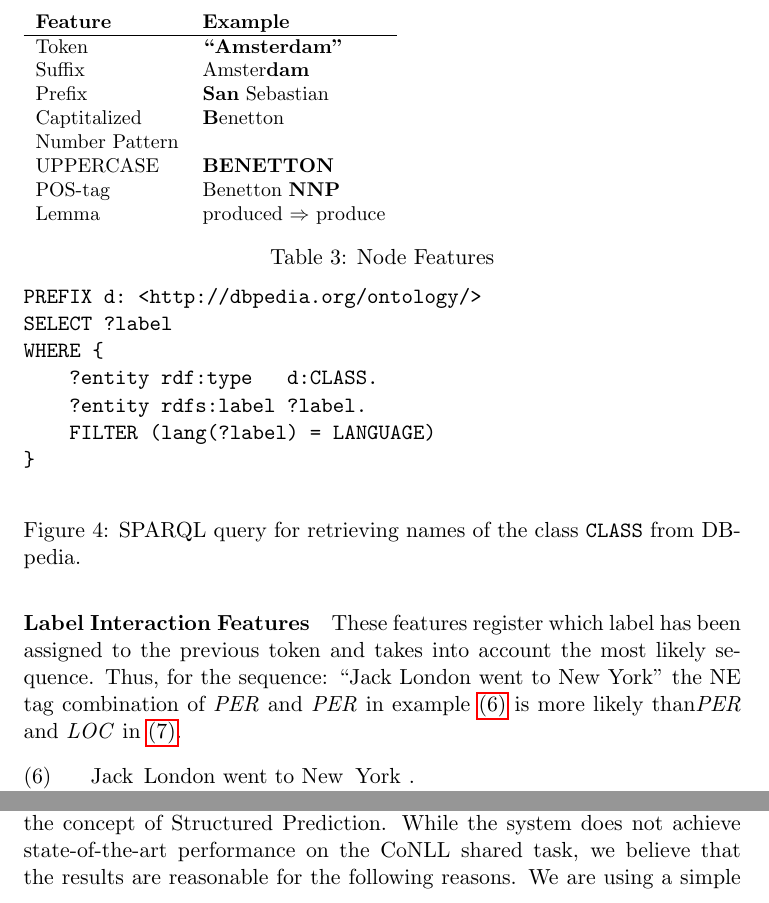
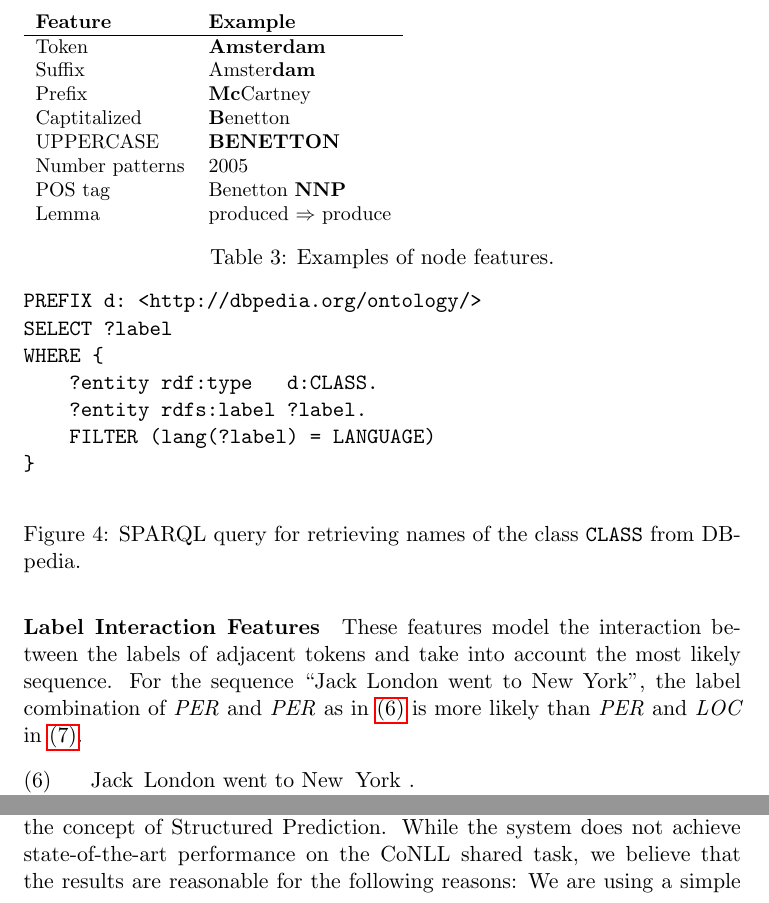
Before and after one commit to Hidayat722/structured-ner, a LaTeX paper (doc/report/paper.tex): two parts of pages 8 and 10 of 12, joined at a grey line, cut so that both start at the same text. Compiled offline with pdfLaTeX; a LaTeX package or settings file that is missing is left out.

Commit message:
Minor changes.

```diff
--- a/doc/report/paper.tex
+++ b/doc/report/paper.tex
@@ -320,23 +320,25 @@ Table~\ref{table:node} shows the various node features with an example respectiv
 \begin{tabular}{ l l }
 \bf Feature & \bf Example \\
 \hline
-Token &  \textbf{``Amsterdam''}\\
+Token &  \textbf{Amsterdam}\\
 Suffix& Amster\textbf{dam}\\
-Prefix&  \textbf{San} Sebastian\\
+Prefix&  \textbf{Mc}Cartney\\
 Captitalized& \textbf{B}enetton\\
-Number Pattern & \\
 UPPERCASE &  \textbf{BENETTON}\\
-POS-tag &  Benetton \textbf{NNP}   \\
-Lemma &  produced $\Rightarrow$ produce \\
+Number patterns & 2005\\
+POS tag &  Benetton \textbf{NNP}   \\
+Lemma & produced $\Rightarrow$ produce \\
 
 \end{tabular}
-\caption{Node Features}
+
+
+\caption{\normalsize Examples of node features.}
 \label{table:node}
 \end{table}
 
 \paragraph*{Label Interaction Features}
-These features register which label has been assigned to the previous token and takes into account the most likely sequence.
-Thus, for the sequence: ``Jack London went to New York'' the NE tag combination of \emph{PER} and \emph{PER} in example~\ref{seq1} is more likely than\emph{PER} and \emph{LOC} in \ref{seq2}.
+These features model the interaction between the labels of adjacent tokens and take into account the most likely sequence.
+For the sequence ``Jack London went to New York'', the label combination of \emph{PER} and \emph{PER} as in \ref{seq1} is more likely than \emph{PER} and \emph{LOC} in \ref{seq2}.
 %current token and last label for prepositions or possessive ’s
 
 \exg. Jack London went to New York .\\
```
Also changed, not shown: doc/report/paper.tex (2 more changed lines).
